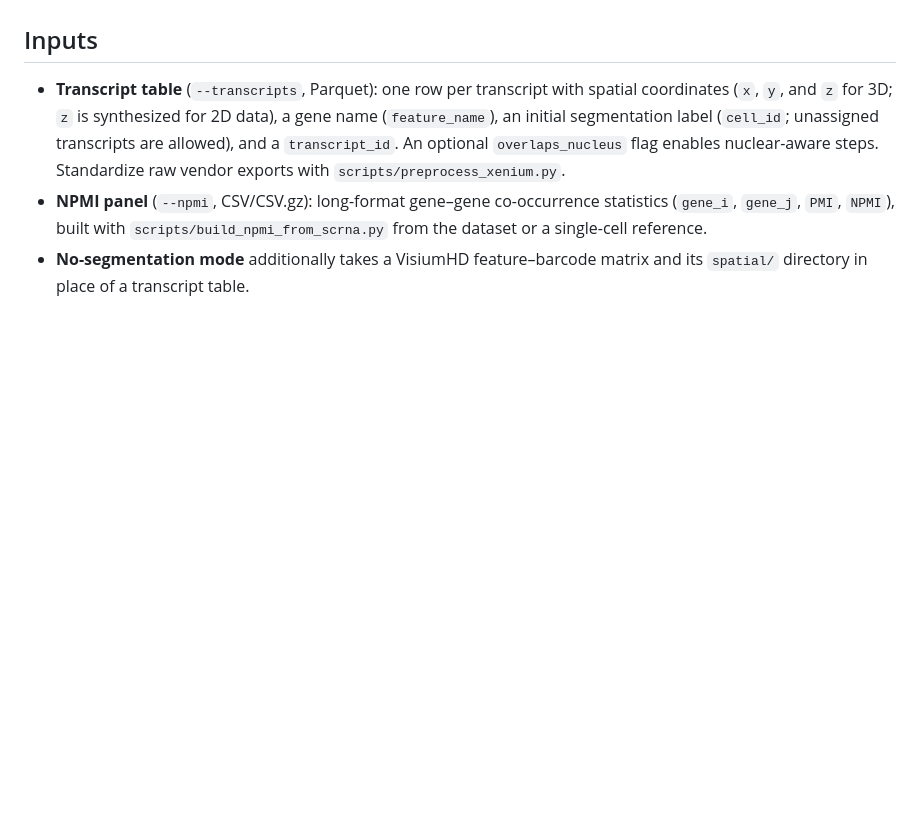
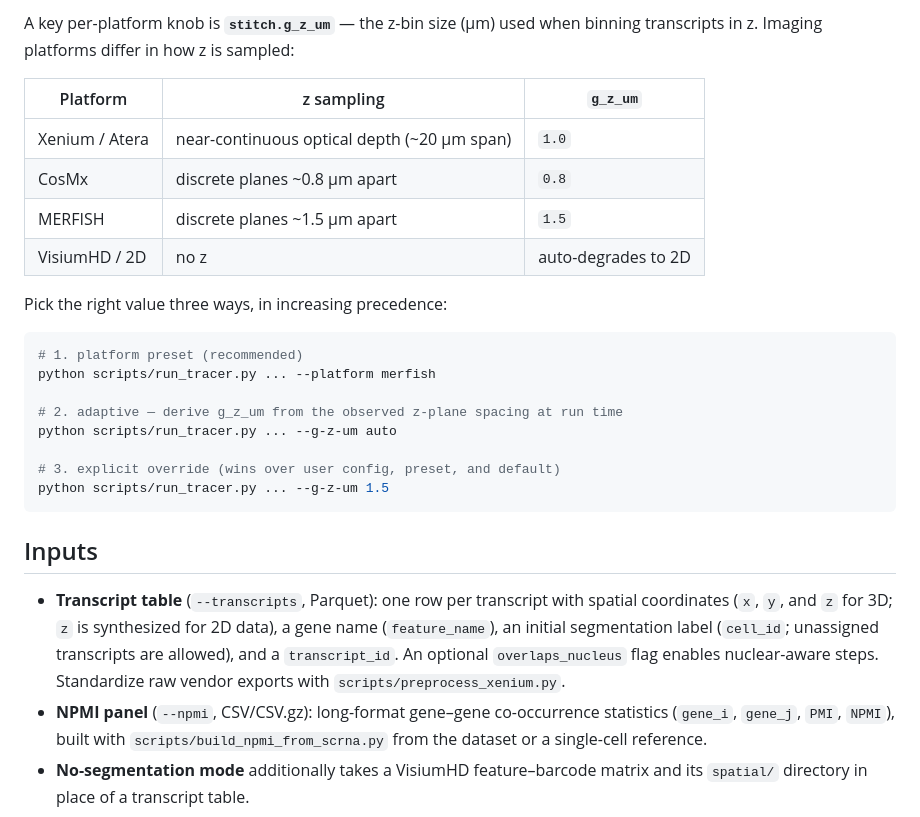
Before and after one commit to imlong4real/TRACER, a Markdown page: README.md, the part around one of its changes. Drawn GitHub-style; blank space fills up the shorter version.

````diff
--- a/README.md
+++ b/README.md
@@ -118,3 +165,25 @@ to the no-segmentation run for a fast ROI-limited end-to-end check.
+A key per-platform knob is **`stitch.g_z_um`** — the z-bin size (µm) used when
+binning transcripts in z. Imaging platforms differ in how z is sampled:
+
+| Platform | z sampling | `g_z_um` |
+|---|---|---|
+| Xenium / Atera | near-continuous optical depth (~20 µm span) | `1.0` |
+| CosMx | discrete planes ~0.8 µm apart | `0.8` |
+| MERFISH | discrete planes ~1.5 µm apart | `1.5` |
+| VisiumHD / 2D | no z | auto-degrades to 2D |
+
+Pick the right value three ways, in increasing precedence:
+
+```bash
+# 1. platform preset (recommended)
+python scripts/run_tracer.py ... --platform merfish
+
+# 2. adaptive — derive g_z_um from the observed z-plane spacing at run time
+python scripts/run_tracer.py ... --g-z-um auto
+
+# 3. explicit override (wins over user config, preset, and default)
+python scripts/run_tracer.py ... --g-z-um 1.5
+```
 
 ## Inputs
 
````
Also changed, not shown: other parts of README.md (+48 -1 lines).
